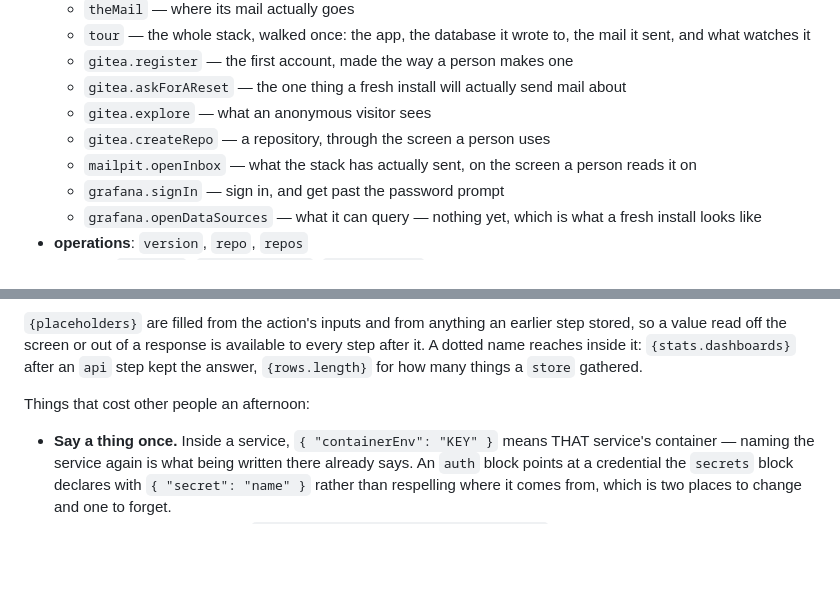
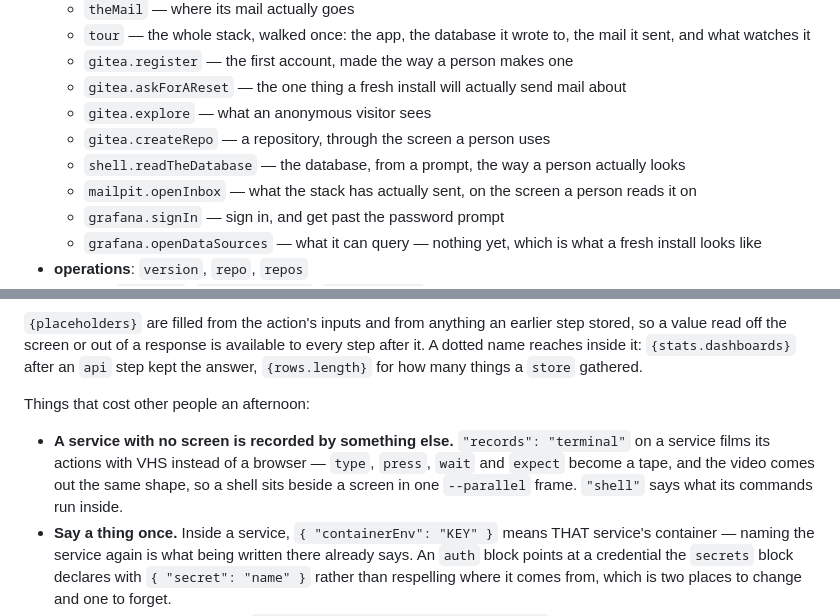
Before and after one commit to burrows99/witness, a Markdown page: .witness/SKILL.md, 2 parts joined by grey strips. GitHub-like rendering; blank space fills up the shorter version.

```diff
--- a/.witness/SKILL.md
+++ b/.witness/SKILL.md
@@ -117,6 +117,7 @@ asked for something that does not exist.
   - `gitea.askForAReset` — the one thing a fresh install will actually send mail about
   - `gitea.explore` — what an anonymous visitor sees
   - `gitea.createRepo` — a repository, through the screen a person uses
+  - `shell.readTheDatabase` — the database, from a prompt, the way a person actually looks
   - `mailpit.openInbox` — what the stack has actually sent, on the screen a person reads it on
   - `grafana.signIn` — sign in, and get past the password prompt
   - `grafana.openDataSources` — what it can query — nothing yet, which is what a fresh install looks like
@@ -161,6 +162,10 @@ for how many things a `store` gathered.
 
 Things that cost other people an afternoon:
 
+- **A service with no screen is recorded by something else.** `"records": "terminal"` on a
+  service films its actions with VHS instead of a browser — `type`, `press`, `wait` and `expect`
+  become a tape, and the video comes out the same shape, so a shell sits beside a screen in one
+  `--parallel` frame. `"shell"` says what its commands run inside.
 - **Say a thing once.** Inside a service, `{ "containerEnv": "KEY" }` means THAT service's
   container — naming the service again is what being written there already says. An `auth` block
   points at a credential the `secrets` block declares with `{ "secret": "name" }` rather than
```
Also changed, not shown: README.md (+1 -0 lines), docs/example/terminal-pane.gif (added), 11 other files.
